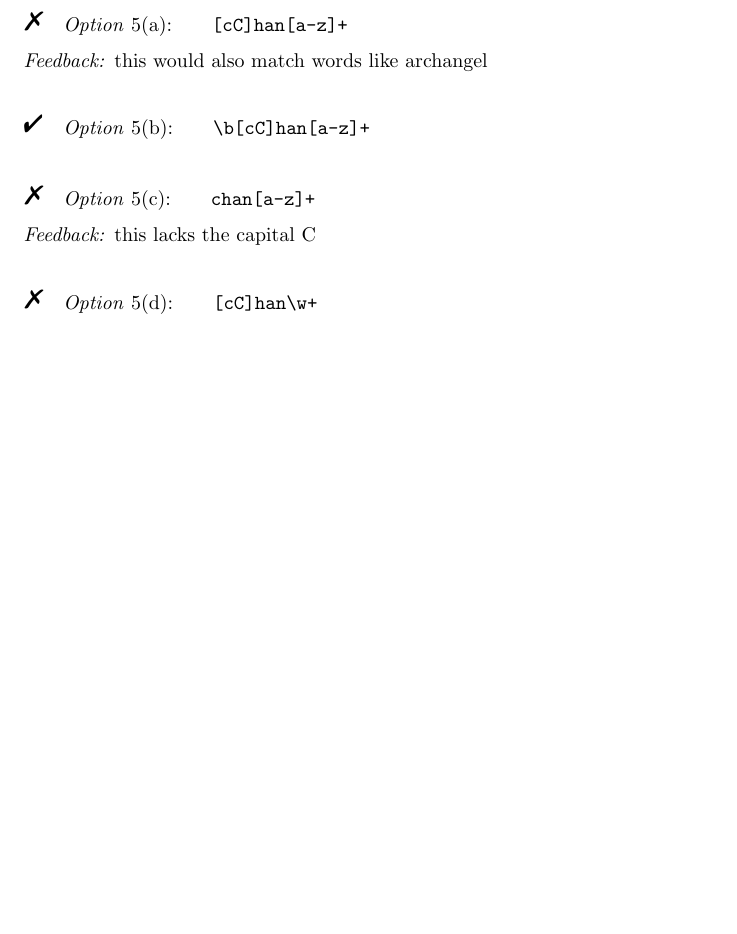
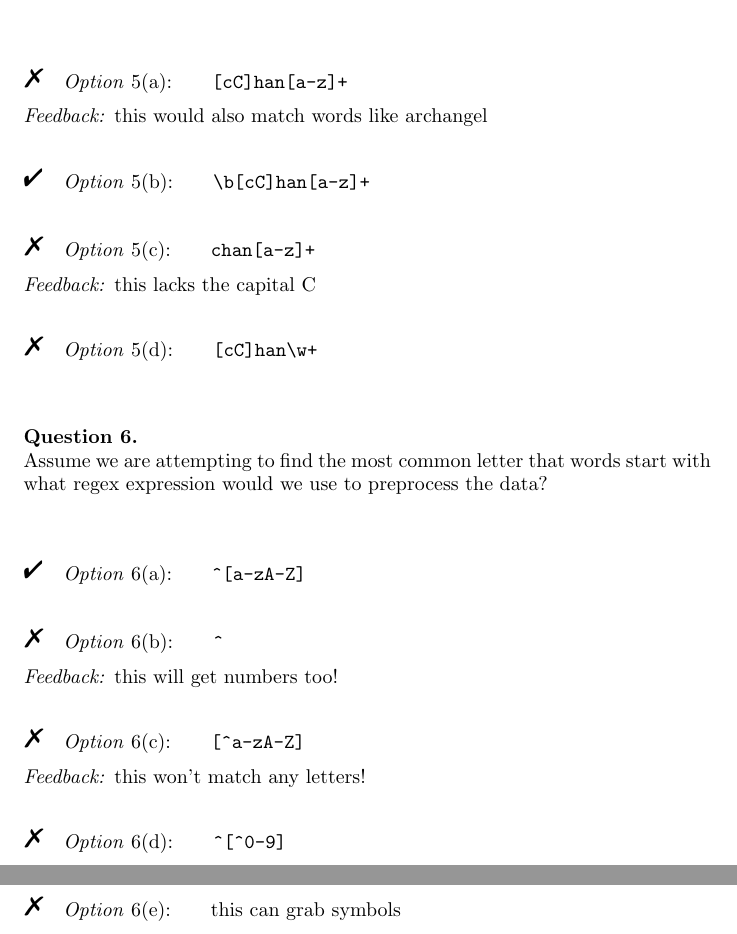
Before and after one commit to LinlyBoi/LinlyBoi.github.io, a LaTeX document (quizes/regex.tex): part of page 3 of 3 before the commit and two parts of pages 3 and 4 of 4 after it, the two joined at a grey line, cut so that both start at the same text, the shorter picture padded with empty space. Compiled offline with pdfLaTeX.

Commit message:
one more question )

```diff
--- a/quizes/regex.tex
+++ b/quizes/regex.tex
@@ -71,5 +71,15 @@
 
 
 \end{question}
+\begin{question}
+  Assume we are attempting to find the most common letter that words start with what regex expression would we use to preprocess the data?
+  \begin{choice}[columns=2]
+    \correct \verb|^[a-zA-Z]|
+    \incorrect \verb|^| \feedback this will get numbers too!
+    \incorrect \verb|[^a-zA-Z]| \feedback this won't match any letters!
+    \incorrect \verb|^[^0-9]| \incorrect this can grab symbols
+  \end{choice}
+
+\end{question}
 
 \end{document}
```
Also changed, not shown: 1 other file.
